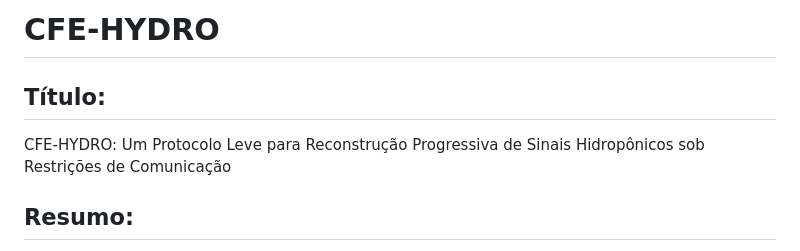
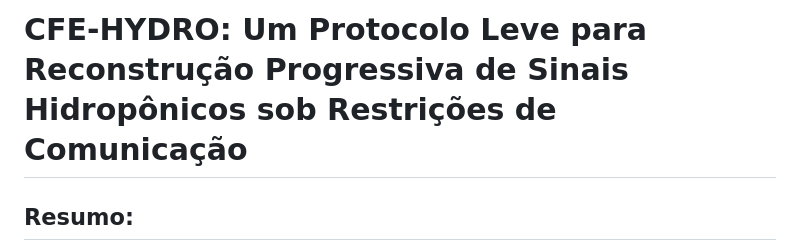
Before and after one commit to bps90/cfe-hydro, a Markdown page: README.md, the part around the change. GitHub-like rendering.

```diff
--- a/README.md
+++ b/README.md
@@ -1,8 +1,4 @@
-# CFE-HYDRO
-
-## Título:
-
-CFE-HYDRO: Um Protocolo Leve para Reconstrução Progressiva de Sinais Hidropônicos sob Restrições de Comunicação
+# CFE-HYDRO: Um Protocolo Leve para Reconstrução Progressiva de Sinais Hidropônicos sob Restrições de Comunicação
 
 ## Resumo:
 
```
